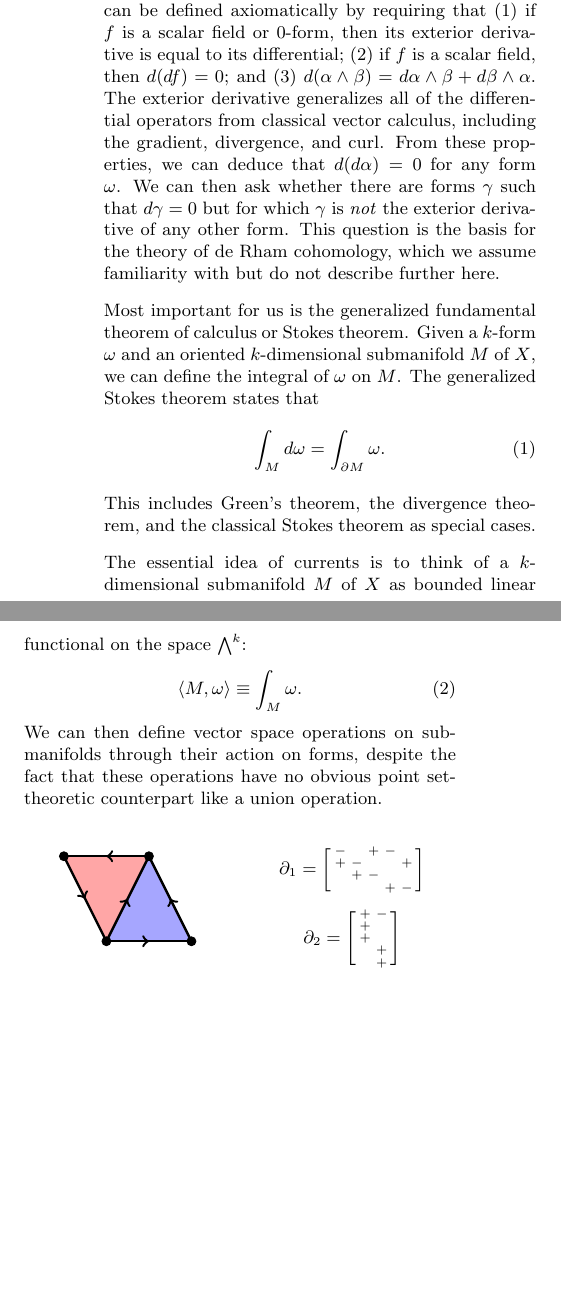
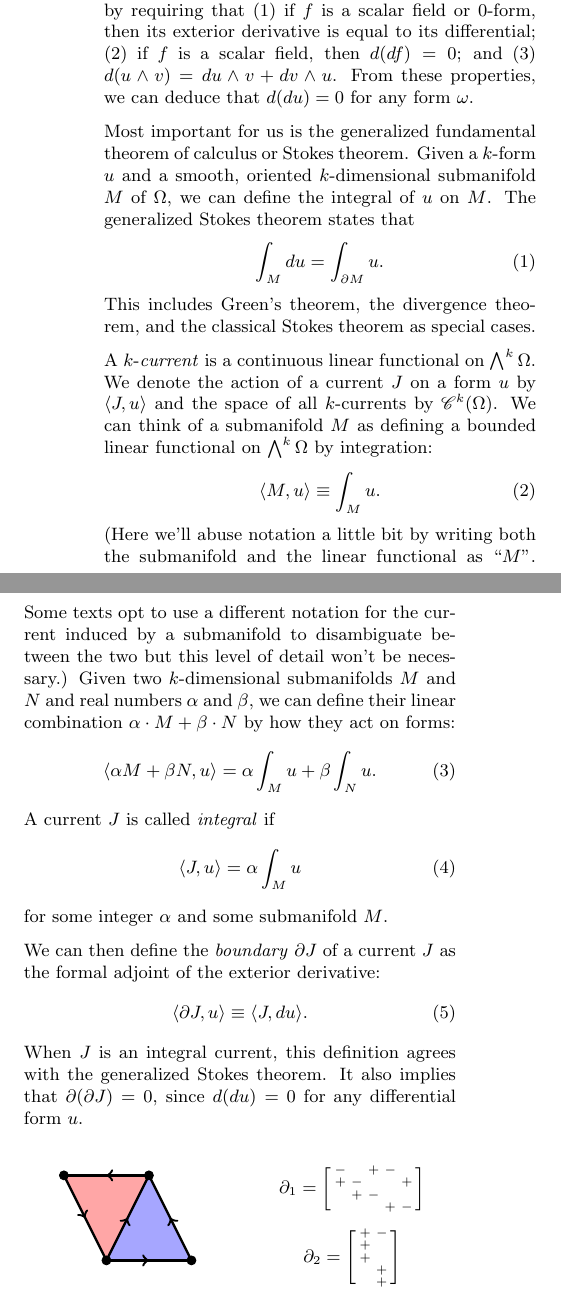
Before and after one commit to topomesh/chain-complexes-2025, a LaTeX document (chain-complexes.tex): two parts of the columns of page 2 of 5, joined at a grey line, cut so that both start at the same text, the shorter picture padded with empty space. Compiled offline with pdfLaTeX.

Commit message:
More on currents

```diff
--- a/chain-complexes.tex
+++ b/chain-complexes.tex
@@ -87,23 +88,39 @@ The wedge product is obtained by anti-symmetrizing the tensor product of the two
 We also define the \emph{exterior derivative} on forms $d$, which takes in a $k$-form and gives a $(k + 1)$-form.
-The exterior derivative can be defined axiomatically by requiring that (1) if $f$ is a scalar field or 0-form, then its exterior derivative is equal to its differential; (2) if $f$ is a scalar field, then $d(df) = 0$; and (3) $d(\alpha \wedge \beta) = d\alpha\wedge\beta + d\beta\wedge\alpha$.
-The exterior derivative generalizes all of the differential operators from classical vector calculus, including the gradient, divergence, and curl.
-From these properties, we can deduce that $d(d\alpha) = 0$ for any form $\omega$.
-We can then ask whether there are forms $\gamma$ such that $d\gamma = 0$ but for which $\gamma$ is \emph{not} the exterior derivative of any other form.
-This question is the basis for the theory of de Rham cohomology, which we assume familiarity with but do not describe further here.
+The exterior derivative can be defined axiomatically by requiring that (1) if $f$ is a scalar field or 0-form, then its exterior derivative is equal to its differential; (2) if $f$ is a scalar field, then $d(df) = 0$; and (3) $d(u \wedge v) = du\wedge v + dv\wedge u$.
+From these properties, we can deduce that $d(du) = 0$ for any form $\omega$.
 
 Most important for us is the generalized fundamental theorem of calculus or Stokes theorem.
-Given a $k$-form $\omega$ and an oriented $k$-dimensional submanifold $M$ of $X$, we can define the integral of $\omega$ on $M$.
+Given a $k$-form $u$ and a smooth, oriented $k$-dimensional submanifold $M$ of $\Omega$, we can define the integral of $u$ on $M$.
 The generalized Stokes theorem states that
 \begin{equation}
-    \int_Md\omega = \int_{\partial M}\omega.
+    \int_Mdu = \int_{\partial M}u.
 \end{equation}
 This includes Green's theorem, the divergence theorem, and the classical Stokes theorem as special cases.
 
-The essential idea of currents is to think of a $k$-dimensional submanifold $M$ of $X$ as bounded linear functional on the space $\bigwedge^k$:
+A $k$-\emph{current} is a continuous linear functional on $\bigwedge^k\Omega$.
+We denote the action of a current $J$ on a form $u$ by $\langle J, u\rangle$ and the space of all $k$-currents by $\mathscr{C}^k(\Omega)$.
+We can think of a submanifold $M$ as defining a bounded linear functional on $\bigwedge^k\Omega$ by integration:
 \begin{equation}
-    \langle M, \omega\rangle \equiv \int_M\omega.
+    \langle M, u\rangle \equiv \int_M u.
 \end{equation}
-We can then define vector space operations on submanifolds through their action on forms, despite the fact that these operations have no obvious point set-theoretic counterpart like a union operation.
+(Here we'll abuse notation a little bit by writing both the submanifold and the linear functional as ``$M$''.
+Some texts opt to use a different notation for the current induced by a submanifold to disambiguate between the two but this level of detail won't be necessary.)
+Given two $k$-dimensional submanifolds $M$ and $N$ and real numbers $\alpha$ and $\beta$, we can define their linear combination $\alpha \cdot M + \beta\cdot N$ by how they act on forms:
+\begin{equation}
+    \langle \alpha M + \beta N, u\rangle = \alpha\int_M u + \beta\int_N u.
+\end{equation}
+A current $J$ is called \emph{integral} if
+\begin{equation}
+    \langle J, u\rangle = \alpha\int_Mu
+\end{equation}
+for some integer $\alpha$ and some submanifold $M$.
+
+We can then define the \emph{boundary} $\partial J$ of a current $J$ as the formal adjoint of the exterior derivative:
+\begin{equation}
+    \langle\partial J, u\rangle \equiv \langle J, du\rangle.
+\end{equation}
+When $J$ is an integral current, this definition agrees with the generalized Stokes theorem.
+It also implies that $\partial(\partial J) = 0$, since $d(du) = 0$ for any differential form $u$.
 
 
 % TODO: Add labels to the figure and the boundary matrices, see
```
Also changed, not shown: chain-complexes.tex (23 more changed lines).
